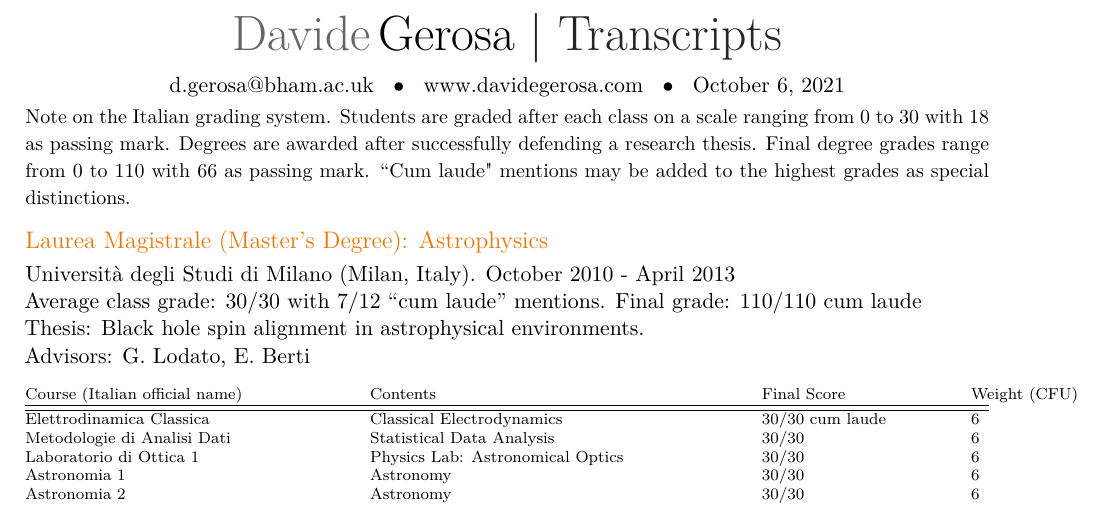
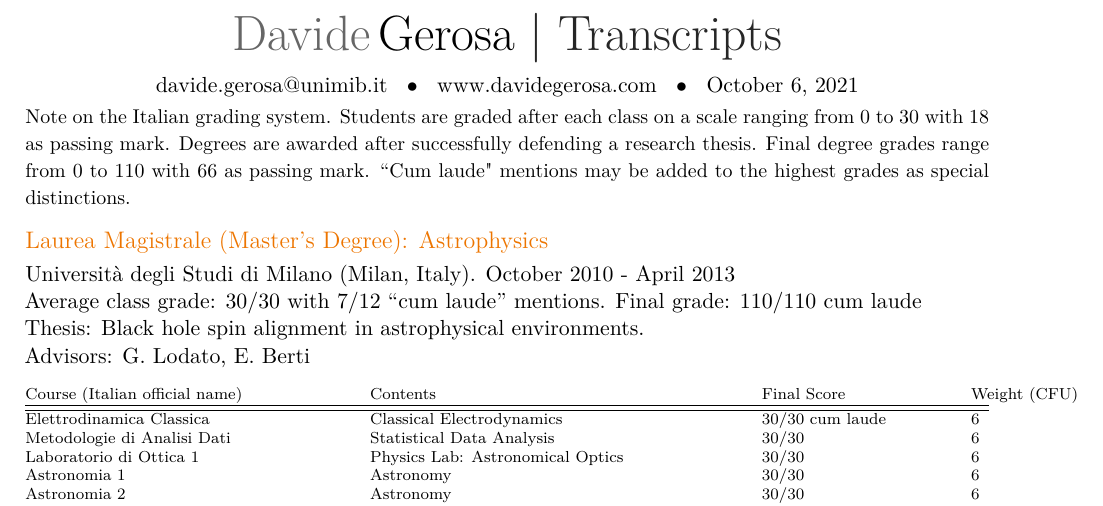
Before and after one commit to dgerosa/CV, a LaTeX CV (transcript.tex, which reads preamble.tex): part of the page, cut so that both start at the same text. Compiled offline with XeLaTeX.

Commit message:
email top

```diff
--- a/preamble.tex
+++ b/preamble.tex
@@ -57,4 +57,4 @@
 \firstname{Davide}
 \familyname{Gerosa}
 
-\extrainfo{\normalsize d.gerosa@bham.ac.uk $\;\;\bullet\;\;$ \href{http://www.davidegerosa.com}	{www.davidegerosa.com}  $\;\;\bullet\;\;$ \today}
+\extrainfo{\normalsize davide.gerosa@unimib.it $\;\;\bullet\;\;$ \href{http://www.davidegerosa.com}	{www.davidegerosa.com}  $\;\;\bullet\;\;$ \today}
```
